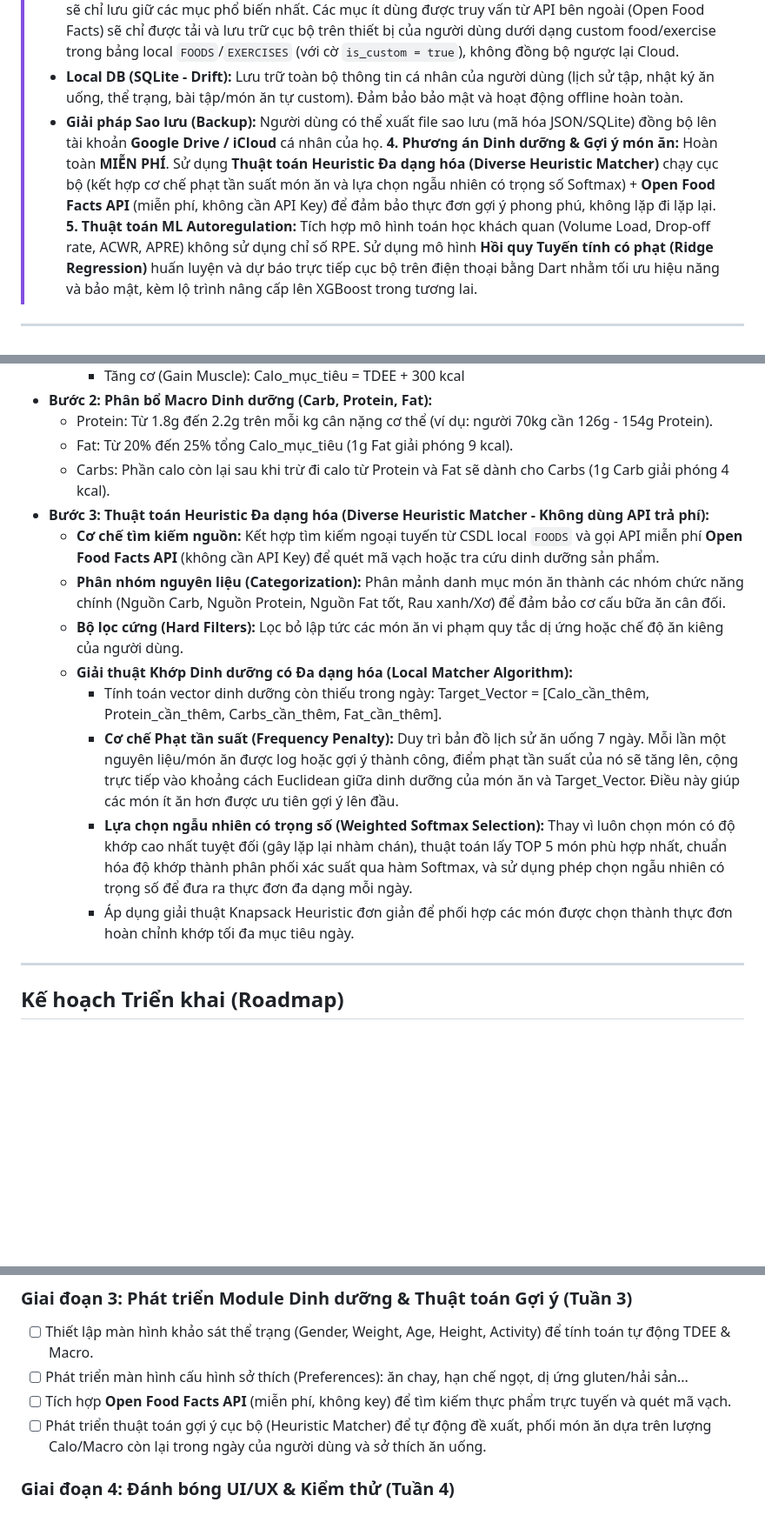
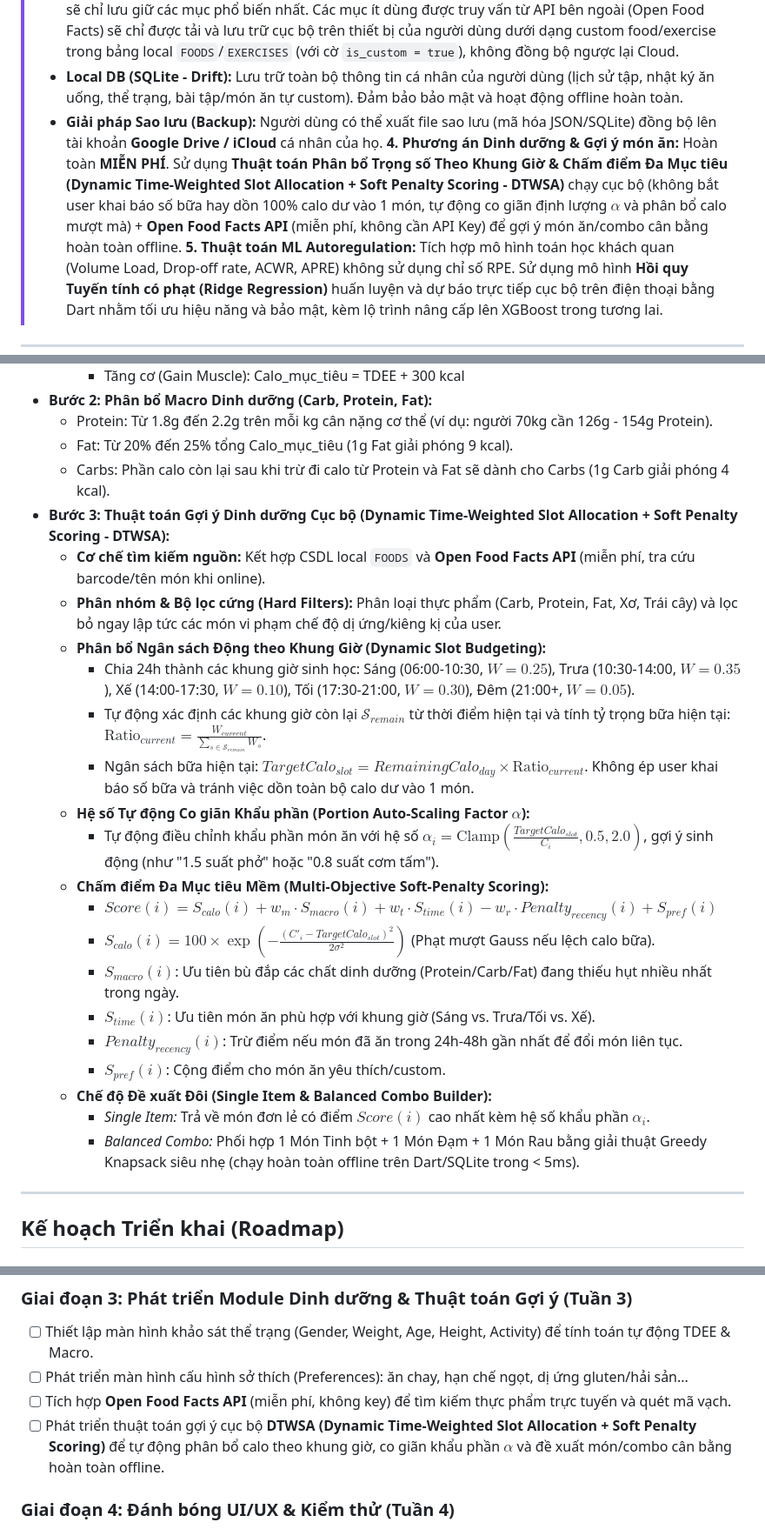
Before and after one commit to felixilars/Aegymer, a Markdown page: plan.md, 3 parts joined by grey strips. Shown at 87% size. Rendered like a GitHub page; blank space fills up the shorter version.

Commit message:
update plan

```diff
--- a/plan.md
+++ b/plan.md
@@ -21,7 +21,7 @@ Hệ thống sẽ ghi nhận lịch sử tập luyện, tính toán năng lượ
 >    - **Phương án dự phòng tràn dung lượng Cloud DB:** Nếu dữ liệu danh mục chung phình to, Supabase sẽ chỉ lưu giữ các mục phổ biến nhất. Các mục ít dùng được truy vấn từ API bên ngoài (Open Food Facts) sẽ chỉ được tải và lưu trữ cục bộ trên thiết bị của người dùng dưới dạng custom food/exercise trong bảng local `FOODS`/`EXERCISES` (với cờ `is_custom = true`), không đồng bộ ngược lại Cloud.
 >    - **Local DB (SQLite - Drift):** Lưu trữ toàn bộ thông tin cá nhân của người dùng (lịch sử tập, nhật ký ăn uống, thể trạng, bài tập/món ăn tự custom). Đảm bảo bảo mật và hoạt động offline hoàn toàn.
 >    - **Giải pháp Sao lưu (Backup):** Người dùng có thể xuất file sao lưu (mã hóa JSON/SQLite) đồng bộ lên tài khoản **Google Drive / iCloud** cá nhân của họ.
-> **4. Phương án Dinh dưỡng & Gợi ý món ăn:** Hoàn toàn **MIỄN PHÍ**. Sử dụng **Thuật toán Heuristic Đa dạng hóa (Diverse Heuristic Matcher)** chạy cục bộ (kết hợp cơ chế phạt tần suất món ăn và lựa chọn ngẫu nhiên có trọng số Softmax) + **Open Food Facts API** (miễn phí, không cần API Key) để đảm bảo thực đơn gợi ý phong phú, không lặp đi lặp lại.
+> **4. Phương án Dinh dưỡng & Gợi ý món ăn:** Hoàn toàn **MIỄN PHÍ**. Sử dụng **Thuật toán Phân bổ Trọng số Theo Khung Giờ & Chấm điểm Đa Mục tiêu (Dynamic Time-Weighted Slot Allocation + Soft Penalty Scoring - DTWSA)** chạy cục bộ (không bắt user khai báo số bữa hay dồn 100% calo dư vào 1 món, tự động co giãn định lượng $\alpha$ và phân bổ calo mượt mà) + **Open Food Facts API** (miễn phí, không cần API Key) để gợi ý món ăn/combo cân bằng hoàn toàn offline.
 > **5. Thuật toán ML Autoregulation:** Tích hợp mô hình toán học khách quan (Volume Load, Drop-off rate, ACWR, APRE) không sử dụng chỉ số RPE. Sử dụng mô hình **Hồi quy Tuyến tính có phạt (Ridge Regression)** huấn luyện và dự báo trực tiếp cục bộ trên điện thoại bằng Dart nhằm tối ưu hiệu năng và bảo mật, kèm lộ trình nâng cấp lên XGBoost trong tương lai.
 
 ---
@@ -252,15 +252,25 @@ Khi cơ sở dữ liệu local tích lũy đủ lịch sử tập luyện của
     *   Protein: Từ 1.8g đến 2.2g trên mỗi kg cân nặng cơ thể (ví dụ: người 70kg cần 126g - 154g Protein).
     *   Fat: Từ 20% đến 25% tổng Calo_mục_tiêu (1g Fat giải phóng 9 kcal).
     *   Carbs: Phần calo còn lại sau khi trừ đi calo từ Protein và Fat sẽ dành cho Carbs (1g Carb giải phóng 4 kcal).
-*   **Bước 3: Thuật toán Heuristic Đa dạng hóa (Diverse Heuristic Matcher - Không dùng API trả phí):**
-    *   **Cơ chế tìm kiếm nguồn:** Kết hợp tìm kiếm ngoại tuyến từ CSDL local `FOODS` và gọi API miễn phí **Open Food Facts API** (không cần API Key) để quét mã vạch hoặc tra cứu dinh dưỡng sản phẩm.
-    *   **Phân nhóm nguyên liệu (Categorization):** Phân mảnh danh mục món ăn thành các nhóm chức năng chính (Nguồn Carb, Nguồn Protein, Nguồn Fat tốt, Rau xanh/Xơ) để đảm bảo cơ cấu bữa ăn cân đối.
-    *   **Bộ lọc cứng (Hard Filters):** Lọc bỏ lập tức các món ăn vi phạm quy tắc dị ứng hoặc chế độ ăn kiêng của người dùng.
-    *   **Giải thuật Khớp Dinh dưỡng có Đa dạng hóa (Local Matcher Algorithm):**
-        *   Tính toán vector dinh dưỡng còn thiếu trong ngày: Target_Vector = [Calo_cần_thêm, Protein_cần_thêm, Carbs_cần_thêm, Fat_cần_thêm].
-        *   **Cơ chế Phạt tần suất (Frequency Penalty):** Duy trì bản đồ lịch sử ăn uống 7 ngày. Mỗi lần một nguyên liệu/món ăn được log hoặc gợi ý thành công, điểm phạt tần suất của nó sẽ tăng lên, cộng trực tiếp vào khoảng cách Euclidean giữa dinh dưỡng của món ăn và Target_Vector. Điều này giúp các món ít ăn hơn được ưu tiên gợi ý lên đầu.
-        *   **Lựa chọn ngẫu nhiên có trọng số (Weighted Softmax Selection):** Thay vì luôn chọn món có độ khớp cao nhất tuyệt đối (gây lặp lại nhàm chán), thuật toán lấy TOP 5 món phù hợp nhất, chuẩn hóa độ khớp thành phân phối xác suất qua hàm Softmax, và sử dụng phép chọn ngẫu nhiên có trọng số để đưa ra thực đơn đa dạng mỗi ngày.
-        *   Áp dụng giải thuật Knapsack Heuristic đơn giản để phối hợp các món được chọn thành thực đơn hoàn chỉnh khớp tối đa mục tiêu ngày.
+*   **Bước 3: Thuật toán Gợi ý Dinh dưỡng Cục bộ (Dynamic Time-Weighted Slot Allocation + Soft Penalty Scoring - DTWSA):**
+    *   **Cơ chế tìm kiếm nguồn:** Kết hợp CSDL local `FOODS` và **Open Food Facts API** (miễn phí, tra cứu barcode/tên món khi online).
+    *   **Phân nhóm & Bộ lọc cứng (Hard Filters):** Phân loại thực phẩm (Carb, Protein, Fat, Xơ, Trái cây) và lọc bỏ ngay lập tức các món vi phạm chế độ dị ứng/kiêng kị của user.
+    *   **Phân bổ Ngân sách Động theo Khung Giờ (Dynamic Slot Budgeting):**
+        *   Chia 24h thành các khung giờ sinh học: Sáng (06:00-10:30, $W=0.25$), Trưa (10:30-14:00, $W=0.35$), Xế (14:00-17:30, $W=0.10$), Tối (17:30-21:00, $W=0.30$), Đêm (21:00+, $W=0.05$).
+        *   Tự động xác định các khung giờ còn lại $\mathcal{S}_{remain}$ từ thời điểm hiện tại và tính tỷ trọng bữa hiện tại: $\text{Ratio}_{current} = \frac{W_{current}}{\sum_{s \in \mathcal{S}_{remain}} W_s}$.
+        *   Ngân sách bữa hiện tại: $TargetCalo_{slot} = RemainingCalo_{day} \times \text{Ratio}_{current}$. Không ép user khai báo số bữa và tránh việc dồn toàn bộ calo dư vào 1 món.
+    *   **Hệ số Tự động Co giãn Khẩu phần (Portion Auto-Scaling Factor $\alpha$):**
+        *   Tự động điều chỉnh khẩu phần món ăn với hệ số $\alpha_i = \text{Clamp}\left(\frac{TargetCalo_{slot}}{C_i}, 0.5, 2.0\right)$, gợi ý sinh động (như "1.5 suất phở" hoặc "0.8 suất cơm tấm").
+    *   **Chấm điểm Đa Mục tiêu Mềm (Multi-Objective Soft-Penalty Scoring):**
+        *   $Score(i) = S_{calo}(i) + w_m \cdot S_{macro}(i) + w_t \cdot S_{time}(i) - w_r \cdot Penalty_{recency}(i) + S_{pref}(i)$
+        *   $S_{calo}(i) = 100 \times \exp\left(-\frac{(C'_i - TargetCalo_{slot})^2}{2 \sigma^2}\right)$ (Phạt mượt Gauss nếu lệch calo bữa).
+        *   $S_{macro}(i)$: Ưu tiên bù đắp các chất dinh dưỡng (Protein/Carb/Fat) đang thiếu hụt nhiều nhất trong ngày.
+        *   $S_{time}(i)$: Ưu tiên món ăn phù hợp với khung giờ (Sáng vs. Trưa/Tối vs. Xế).
+        *   $Penalty_{recency}(i)$: Trừ điểm nếu món đã ăn trong 24h-48h gần nhất để đổi món liên tục.
+        *   $S_{pref}(i)$: Cộng điểm cho món ăn yêu thích/custom.
+    *   **Chế độ Đề xuất Đôi (Single Item & Balanced Combo Builder):**
+        *   *Single Item:* Trả về món đơn lẻ có điểm $Score(i)$ cao nhất kèm hệ số khẩu phần $\alpha_i$.
+        *   *Balanced Combo:* Phối hợp 1 Món Tinh bột + 1 Món Đạm + 1 Món Rau bằng giải thuật Greedy Knapsack siêu nhẹ (chạy hoàn toàn offline trên Dart/SQLite trong < 5ms).
 
 ---
 
@@ -283,7 +293,7 @@ Khi cơ sở dữ liệu local tích lũy đủ lịch sử tập luyện của
 - [ ] Thiết lập màn hình khảo sát thể trạng (Gender, Weight, Age, Height, Activity) để tính toán tự động TDEE & Macro.
 - [ ] Phát triển màn hình cấu hình sở thích (Preferences): ăn chay, hạn chế ngọt, dị ứng gluten/hải sản...
 - [ ] Tích hợp **Open Food Facts API** (miễn phí, không key) để tìm kiếm thực phẩm trực tuyến và quét mã vạch.
-- [ ] Phát triển thuật toán gợi ý cục bộ (Heuristic Matcher) để tự động đề xuất, phối món ăn dựa trên lượng Calo/Macro còn lại trong ngày của người dùng và sở thích ăn uống.
+- [ ] Phát triển thuật toán gợi ý cục bộ **DTWSA (Dynamic Time-Weighted Slot Allocation + Soft Penalty Scoring)** để tự động phân bổ calo theo khung giờ, co giãn khẩu phần $\alpha$ và đề xuất món/combo cân bằng hoàn toàn offline.
 
 ### Giai đoạn 4: Đánh bóng UI/UX & Kiểm thử (Tuần 4)
 - [ ] Tối ưu hóa giao diện với thiết kế sang trọng (vibrant colors, dark mode, smooth micro-animations).
```
Also changed, not shown: other parts of plan.md (+1 -1 lines).
